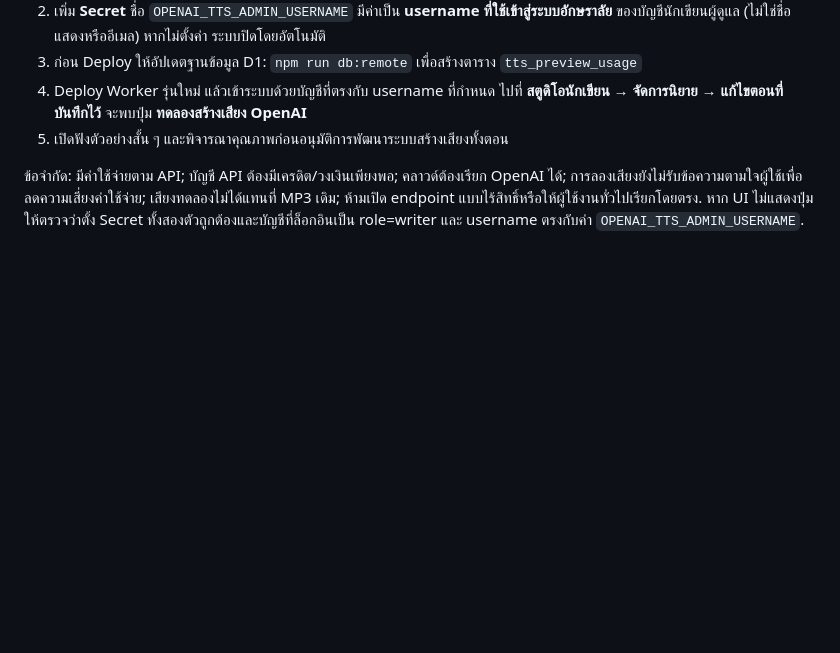
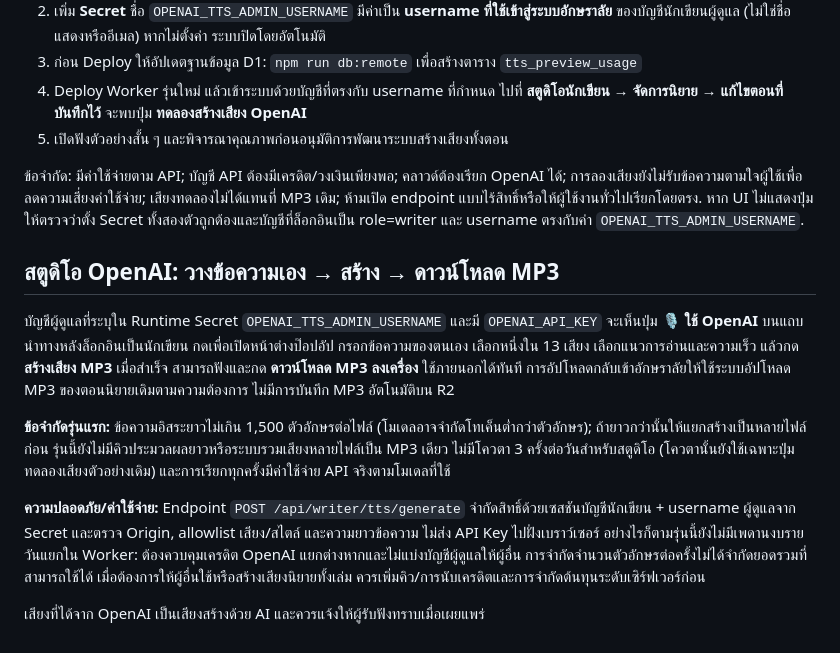
Before and after one commit to gananajak-lgtm/aksaralai-platform, a Markdown page: README.md, the part around the change. Drawn GitHub-style; blank space fills up the shorter version.

Commit message:
Document standalone MP3 studio, manual uploads, limits and spending controls

```diff
--- a/README.md
+++ b/README.md
@@ -54,3 +54,13 @@ npm test
 5. เปิดฟังตัวอย่างสั้น ๆ และพิจารณาคุณภาพก่อนอนุมัติการพัฒนาระบบสร้างเสียงทั้งตอน
 
 ข้อจำกัด: มีค่าใช้จ่ายตาม API; บัญชี API ต้องมีเครดิต/วงเงินเพียงพอ; คลาวด์ต้องเรียก OpenAI ได้; การลองเสียงยังไม่รับข้อความตามใจผู้ใช้เพื่อลดความเสี่ยงค่าใช้จ่าย; เสียงทดลองไม่ได้แทนที่ MP3 เดิม; ห้ามเปิด endpoint แบบไร้สิทธิ์หรือให้ผู้ใช้งานทั่วไปเรียกโดยตรง. หาก UI ไม่แสดงปุ่ม ให้ตรวจว่าตั้ง Secret ทั้งสองตัวถูกต้องและบัญชีที่ล็อกอินเป็น role=writer และ username ตรงกับค่า `OPENAI_TTS_ADMIN_USERNAME`.
+
+## สตูดิโอ OpenAI: วางข้อความเอง → สร้าง → ดาวน์โหลด MP3
+
+บัญชีผู้ดูแลที่ระบุใน Runtime Secret `OPENAI_TTS_ADMIN_USERNAME` และมี `OPENAI_API_KEY` จะเห็นปุ่ม **🎙️ ใช้ OpenAI** บนแถบนำทางหลังล็อกอินเป็นนักเขียน กดเพื่อเปิดหน้าต่างป๊อปอัป กรอกข้อความของตนเอง เลือกหนึ่งใน 13 เสียง เลือกแนวการอ่านและความเร็ว แล้วกด **สร้างเสียง MP3** เมื่อสำเร็จ สามารถฟังและกด **ดาวน์โหลด MP3 ลงเครื่อง** ใช้ภายนอกได้ทันที การอัปโหลดกลับเข้าอักษราลัยให้ใช้ระบบอัปโหลด MP3 ของตอนนิยายเดิมตามความต้องการ ไม่มีการบันทึก MP3 อัตโนมัติบน R2
+
+**ข้อจำกัดรุ่นแรก:** ข้อความอิสระยาวไม่เกิน 1,500 ตัวอักษรต่อไฟล์ (โมเดลอาจจำกัดโทเค็นต่ำกว่าตัวอักษร); ถ้ายาวกว่านั้นให้แยกสร้างเป็นหลายไฟล์ก่อน รุ่นนี้ยังไม่มีคิวประมวลผลยาวหรือระบบรวมเสียงหลายไฟล์เป็น MP3 เดียว ไม่มีโควตา 3 ครั้งต่อวันสำหรับสตูดิโอ (โควตานั้นยังใช้เฉพาะปุ่มทดลองเสียงตัวอย่างเดิม) และการเรียกทุกครั้งมีค่าใช้จ่าย API จริงตามโมเดลที่ใช้
+
+**ความปลอดภัย/ค่าใช้จ่าย:** Endpoint `POST /api/writer/tts/generate` จำกัดสิทธิ์ด้วยเซสชันบัญชีนักเขียน + username ผู้ดูแลจาก Secret และตรวจ Origin, allowlist เสียง/สไตล์ และความยาวข้อความ ไม่ส่ง API Key ไปฝั่งเบราว์เซอร์ อย่างไรก็ตามรุ่นนี้ยังไม่มีเพดานงบรายวันแยกใน Worker: ต้องควบคุมเครดิต OpenAI แยกต่างหากและไม่แบ่งบัญชีผู้ดูแลให้ผู้อื่น การจำกัดจำนวนตัวอักษรต่อครั้งไม่ได้จำกัดยอดรวมที่สามารถใช้ได้ เมื่อต้องการให้ผู้อื่นใช้หรือสร้างเสียงนิยายทั้งเล่ม ควรเพิ่มคิว/การนับเครดิตและการจำกัดต้นทุนระดับเซิร์ฟเวอร์ก่อน
+
+เสียงที่ได้จาก OpenAI เป็นเสียงสร้างด้วย AI และควรแจ้งให้ผู้รับฟังทราบเมื่อเผยแพร่
```
